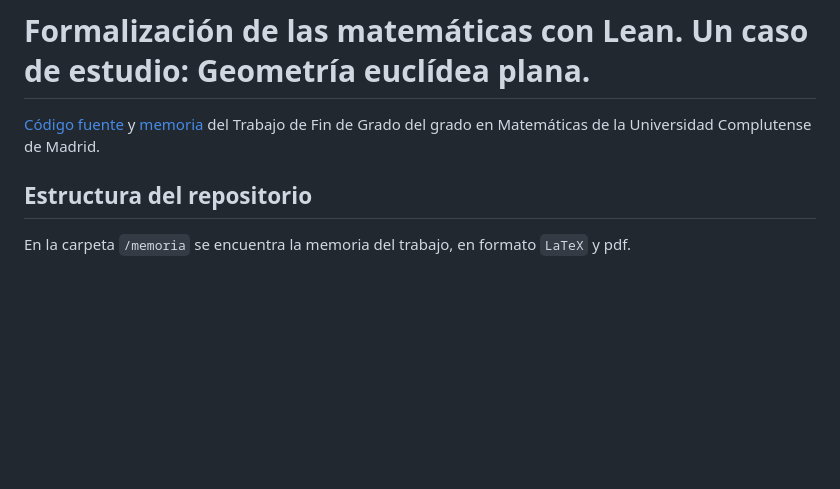
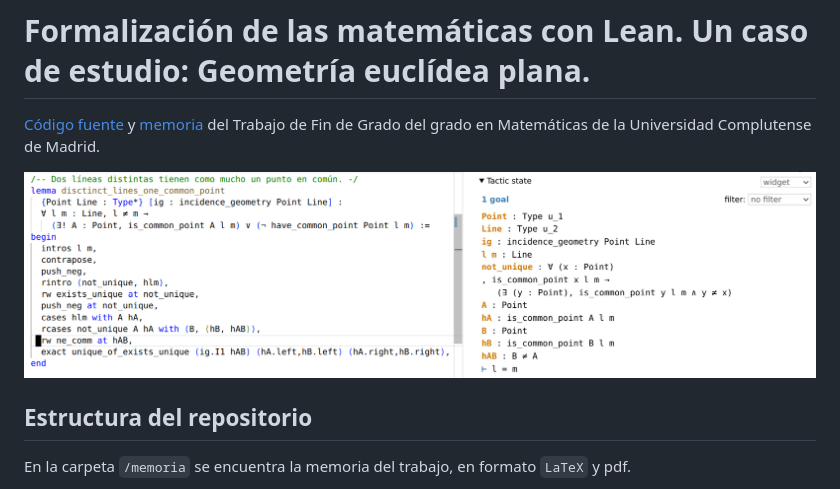
Before and after one commit to haztecaso/euclidean-geometry-lean, a Markdown page: readme.md, the part around the change. Drawn GitHub-style; pictures changed too: memoria/imgs/captura.png (added); blank space fills up the shorter version.

Commit message:
Incluyendo captura

```diff
--- a/readme.md
+++ b/readme.md
@@ -1,6 +1,8 @@
 # Formalización de las matemáticas con Lean. Un caso de estudio: Geometría euclídea plana.
 
 [Código fuente](./src) y [memoria](./memoria/memoria.pdf) del Trabajo de Fin de Grado del grado en Matemáticas de la Universidad Complutense de Madrid.
+
+![Captura de pantalla del entorno de desarrollo de Lean3 en VS Code.](./memoria/imgs/captura.png)
 
 ## Estructura del repositorio
 
```
